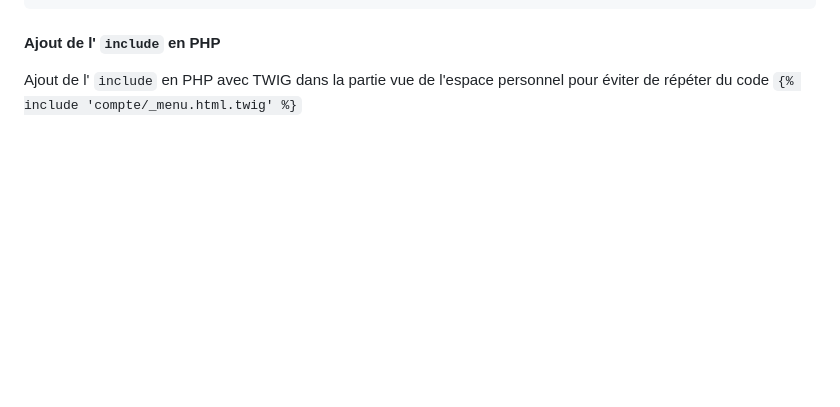
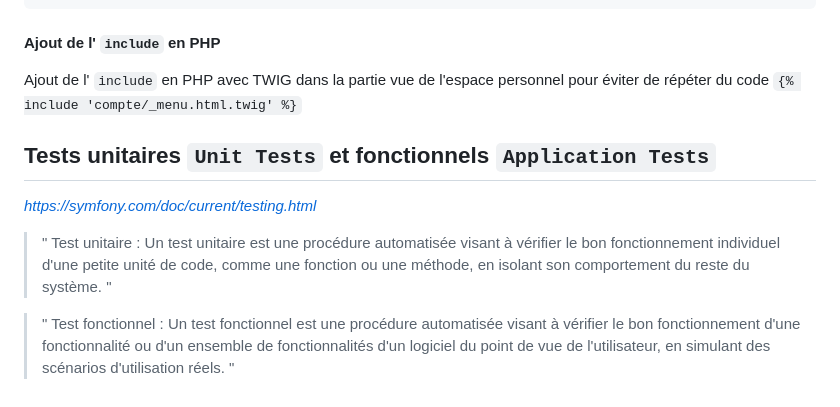
Before and after one commit to Yoni-Alexandre/STUDI-ECF-SoigneMoi-APPLI-WEB, a Markdown page: readme.md, the part around the change. Drawn GitHub-style; blank space fills up the shorter version.

Commit message:
MAJ readme.md

```diff
--- a/readme.md
+++ b/readme.md
@@ -842,3 +842,11 @@ Pour que le message s'affiche partout, modifier le `base.html.twig`
 #### Ajout de l' `include` en PHP
 Ajout de l' `include` en PHP avec TWIG dans la partie vue de l'espace personnel pour éviter de répéter du code
 `{% include 'compte/_menu.html.twig' %}`
+
+## Tests unitaires `Unit Tests` et fonctionnels `Application Tests`
+
+*https://symfony.com/doc/current/testing.html*
+
+>" Test unitaire : Un test unitaire est une procédure automatisée visant à vérifier le bon fonctionnement individuel d'une petite unité de code, comme une fonction ou une méthode, en isolant son comportement du reste du système. "
+
+>" Test fonctionnel : Un test fonctionnel est une procédure automatisée visant à vérifier le bon fonctionnement d'une fonctionnalité ou d'un ensemble de fonctionnalités d'un logiciel du point de vue de l'utilisateur, en simulant des scénarios d'utilisation réels. "
```
